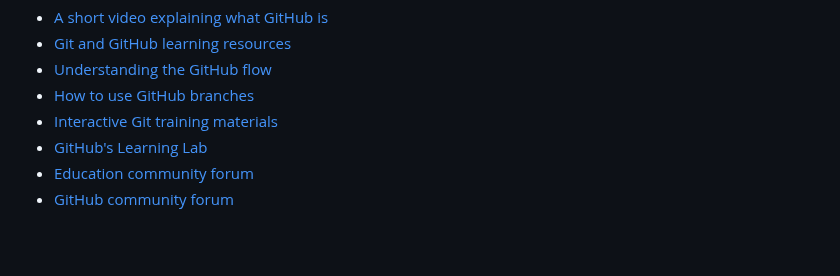
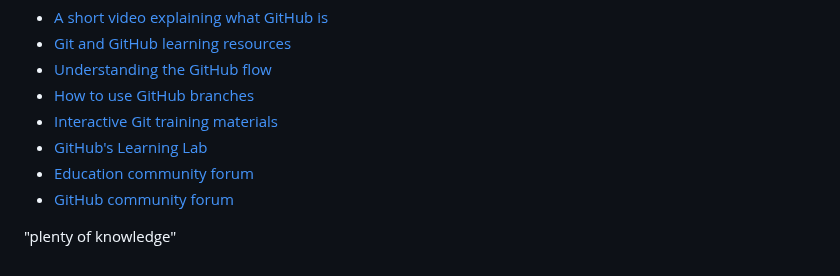
Before and after one commit to bupt-zhangleihan/webappdev-assignment-1-niqiuiqiuwob, a Markdown page: README.md, the part around the change. Drawn GitHub-style; blank space fills up the shorter version.

Commit message:
plenty of knowledge

```diff
--- a/README.md
+++ b/README.md
@@ -105,3 +105,6 @@ You can check out the GitHub Explore website [at github.com/explore](https://git
 * [GitHub's Learning Lab](https://lab.github.com/)
 * [Education community forum](https://education.github.community/)
 * [GitHub community forum](https://github.community/)
+
+
+"plenty of knowledge"
```
